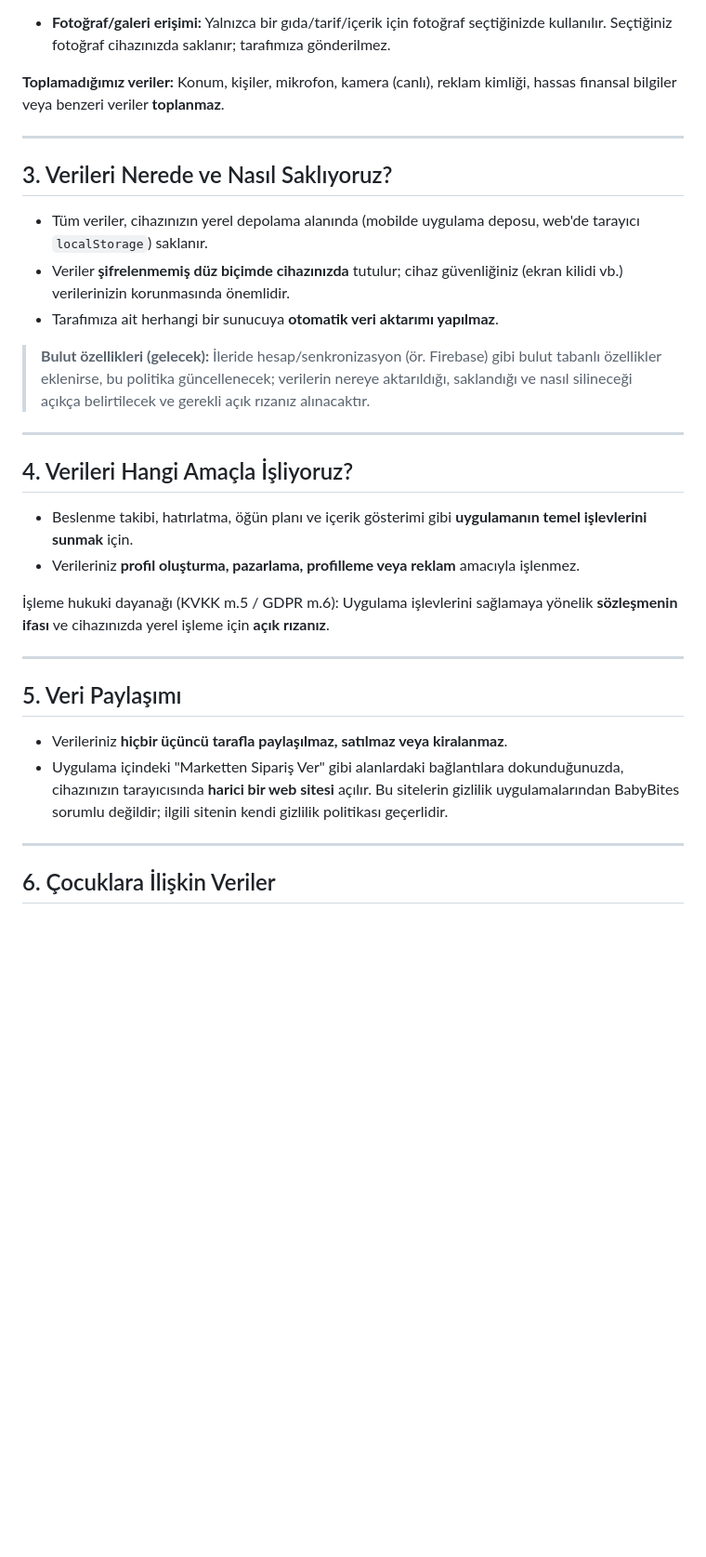
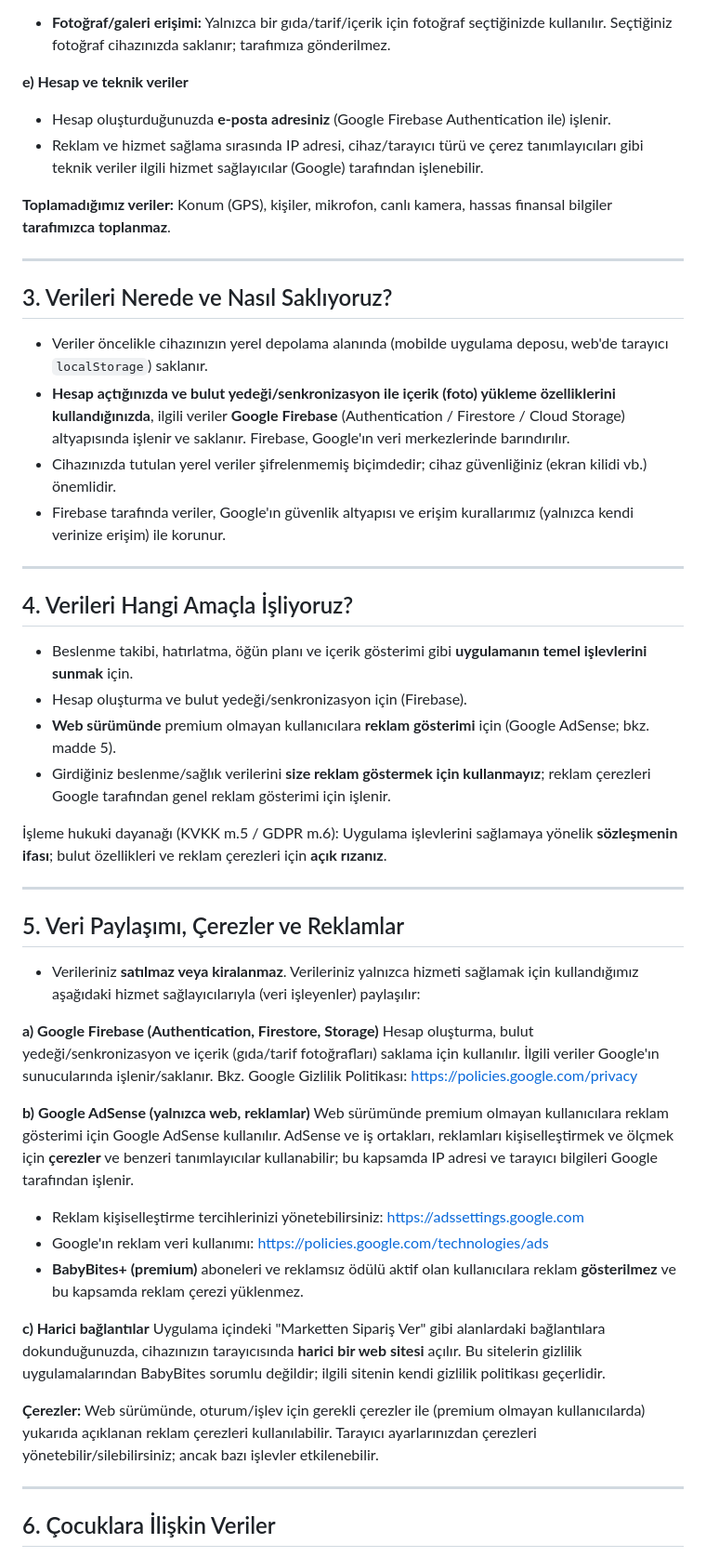
Before and after one commit to seylanakkac/BabtBites, a Markdown page: legal/gizlilik-politikasi.md, the part around one of its changes. Shown at 93% size. Rendered like a GitHub page; blank space fills up the shorter version.

Commit message:
Gizlilik politikasi: Firebase + AdSense/cerez maddeleri (dogru ve tutarli).
Eski metin "sunucu yok / ucuncu taraf yok / reklam yok" diyordu; artik
Firebase (auth/firestore/storage) ve web'de AdSense kullanildigindan bu
celiskiler duzeltildi: madde 1 ozet, 3 saklama (Firebase), 4 amac, 5 paylasim
(Firebase + AdSense + cerez yonetimi + premium reklamsiz), hesap/teknik veri
maddesi ve tarih guncellendi. AdSense onayi icin gerekli cerez aciklamasi eklendi.

Co-Authored-By: Claude Opus 4.8 <noreply@anthropic.com>

```diff
--- a/legal/gizlilik-politikasi.md
+++ b/legal/gizlilik-politikasi.md
@@ -38,33 +39,51 @@ Uygulama'yı kullanırken **sizin girdiğiniz** veriler işlenir. Bunlar şunlar
 **d) Cihaz izinleri**
 - **Fotoğraf/galeri erişimi:** Yalnızca bir gıda/tarif/içerik için fotoğraf seçtiğinizde kullanılır. Seçtiğiniz fotoğraf cihazınızda saklanır; tarafımıza gönderilmez.
 
-**Toplamadığımız veriler:** Konum, kişiler, mikrofon, kamera (canlı), reklam kimliği, hassas finansal bilgiler veya benzeri veriler **toplanmaz**.
+**e) Hesap ve teknik veriler**
+- Hesap oluşturduğunuzda **e-posta adresiniz** (Google Firebase Authentication ile) işlenir.
+- Reklam ve hizmet sağlama sırasında IP adresi, cihaz/tarayıcı türü ve çerez tanımlayıcıları gibi teknik veriler ilgili hizmet sağlayıcılar (Google) tarafından işlenebilir.
+
+**Toplamadığımız veriler:** Konum (GPS), kişiler, mikrofon, canlı kamera, hassas finansal bilgiler **tarafımızca toplanmaz**.
 
 ---
 
 ## 3. Verileri Nerede ve Nasıl Saklıyoruz?
 
-- Tüm veriler, cihazınızın yerel depolama alanında (mobilde uygulama deposu, web'de tarayıcı `localStorage`) saklanır.
-- Veriler **şifrelenmemiş düz biçimde cihazınızda** tutulur; cihaz güvenliğiniz (ekran kilidi vb.) verilerinizin korunmasında önemlidir.
-- Tarafımıza ait herhangi bir sunucuya **otomatik veri aktarımı yapılmaz**.
-
-> **Bulut özellikleri (gelecek):** İleride hesap/senkronizasyon (ör. Firebase) gibi bulut tabanlı özellikler eklenirse, bu politika güncellenecek; verilerin nereye aktarıldığı, saklandığı ve nasıl silineceği açıkça belirtilecek ve gerekli açık rızanız alınacaktır.
+- Veriler öncelikle cihazınızın yerel depolama alanında (mobilde uygulama deposu, web'de tarayıcı `localStorage`) saklanır.
+- **Hesap açtığınızda ve bulut yedeği/senkronizasyon ile içerik (foto) yükleme özelliklerini kullandığınızda**, ilgili veriler **Google Firebase** (Authentication / Firestore / Cloud Storage) altyapısında işlenir ve saklanır. Firebase, Google'ın veri merkezlerinde barındırılır.
+- Cihazınızda tutulan yerel veriler şifrelenmemiş biçimdedir; cihaz güvenliğiniz (ekran kilidi vb.) önemlidir.
+- Firebase tarafında veriler, Google'ın güvenlik altyapısı ve erişim kurallarımız (yalnızca kendi verinize erişim) ile korunur.
 
 ---
 
 ## 4. Verileri Hangi Amaçla İşliyoruz?
 
 - Beslenme takibi, hatırlatma, öğün planı ve içerik gösterimi gibi **uygulamanın temel işlevlerini sunmak** için.
-- Verileriniz **profil oluşturma, pazarlama, profilleme veya reklam** amacıyla işlenmez.
+- Hesap oluşturma ve bulut yedeği/senkronizasyon için (Firebase).
+- **Web sürümünde** premium olmayan kullanıcılara **reklam gösterimi** için (Google AdSense; bkz. madde 5).
+- Girdiğiniz beslenme/sağlık verilerini **size reklam göstermek için kullanmayız**; reklam çerezleri Google tarafından genel reklam gösterimi için işlenir.
 
-İşleme hukuki dayanağı (KVKK m.5 / GDPR m.6): Uygulama işlevlerini sağlamaya yönelik **sözleşmenin ifası** ve cihazınızda yerel işleme için **açık rızanız**.
+İşleme hukuki dayanağı (KVKK m.5 / GDPR m.6): Uygulama işlevlerini sağlamaya yönelik **sözleşmenin ifası**; bulut özellikleri ve reklam çerezleri için **açık rızanız**.
 
 ---
 
-## 5. Veri Paylaşımı
+## 5. Veri Paylaşımı, Çerezler ve Reklamlar
 
-- Verileriniz **hiçbir üçüncü tarafla paylaşılmaz, satılmaz veya kiralanmaz**.
-- Uygulama içindeki "Marketten Sipariş Ver" gibi alanlardaki bağlantılara dokunduğunuzda, cihazınızın tarayıcısında **harici bir web sitesi** açılır. Bu sitelerin gizlilik uygulamalarından BabyBites sorumlu değildir; ilgili sitenin kendi gizlilik politikası geçerlidir.
+- Verileriniz **satılmaz veya kiralanmaz**. Verileriniz yalnızca hizmeti sağlamak için kullandığımız aşağıdaki hizmet sağlayıcılarıyla (veri işleyenler) paylaşılır:
+
+**a) Google Firebase (Authentication, Firestore, Storage)**
+Hesap oluşturma, bulut yedeği/senkronizasyon ve içerik (gıda/tarif fotoğrafları) saklama için kullanılır. İlgili veriler Google'ın sunucularında işlenir/saklanır. Bkz. Google Gizlilik Politikası: https://policies.google.com/privacy
+
+**b) Google AdSense (yalnızca web, reklamlar)**
+Web sürümünde premium olmayan kullanıcılara reklam gösterimi için Google AdSense kullanılır. AdSense ve iş ortakları, reklamları kişiselleştirmek ve ölçmek için **çerezler** ve benzeri tanımlayıcılar kullanabilir; bu kapsamda IP adresi ve tarayıcı bilgileri Google tarafından işlenir.
+- Reklam kişiselleştirme tercihlerinizi yönetebilirsiniz: https://adssettings.google.com
+- Google'ın reklam veri kullanımı: https://policies.google.com/technologies/ads
+- **BabyBites+ (premium)** aboneleri ve reklamsız ödülü aktif olan kullanıcılara reklam **gösterilmez** ve bu kapsamda reklam çerezi yüklenmez.
+
+**c) Harici bağlantılar**
+Uygulama içindeki "Marketten Sipariş Ver" gibi alanlardaki bağlantılara dokunduğunuzda, cihazınızın tarayıcısında **harici bir web sitesi** açılır. Bu sitelerin gizlilik uygulamalarından BabyBites sorumlu değildir; ilgili sitenin kendi gizlilik politikası geçerlidir.
+
+**Çerezler:** Web sürümünde, oturum/işlev için gerekli çerezler ile (premium olmayan kullanıcılarda) yukarıda açıklanan reklam çerezleri kullanılabilir. Tarayıcı ayarlarınızdan çerezleri yönetebilir/silebilirsiniz; ancak bazı işlevler etkilenebilir.
 
 ---
 
```
Also changed, not shown: other parts of legal/gizlilik-politikasi.md (+7 -6 lines).
